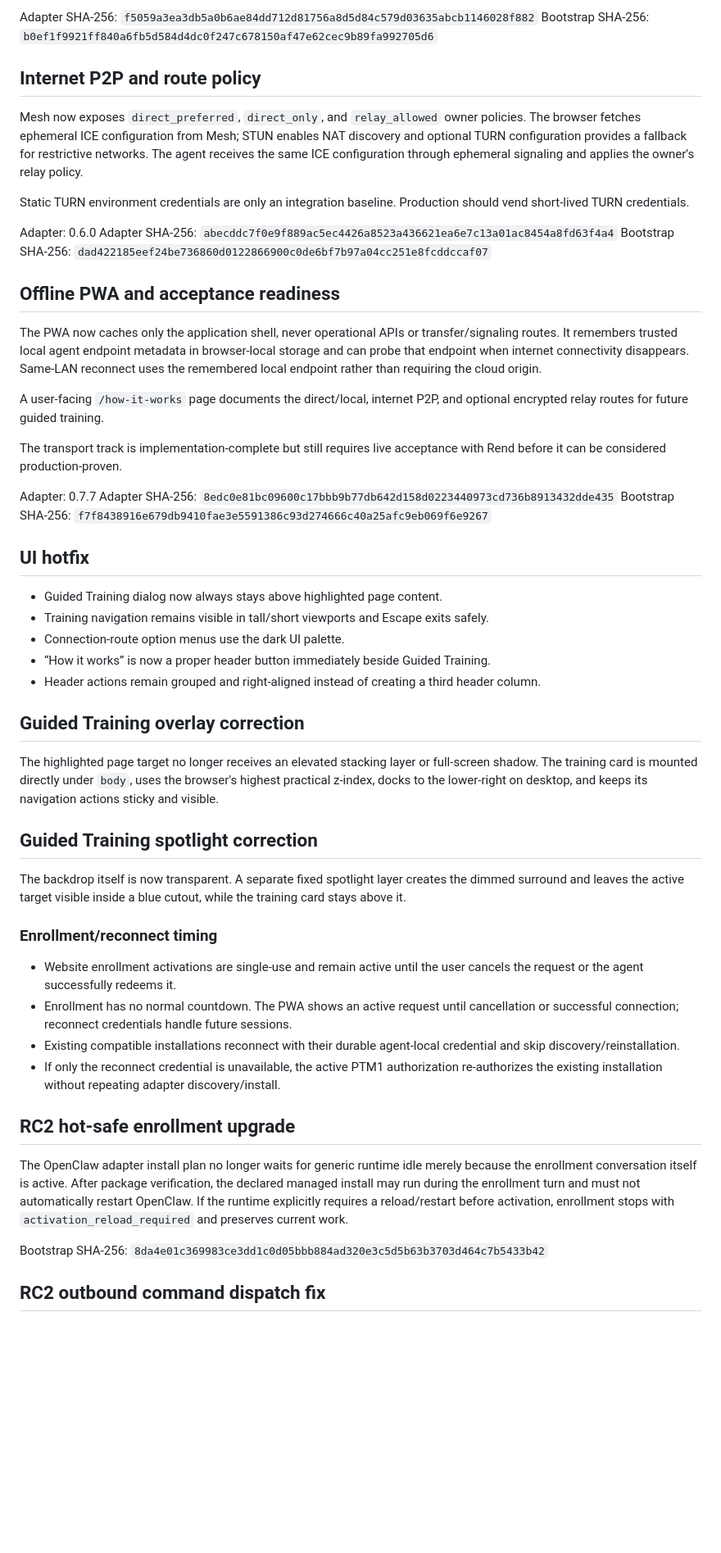
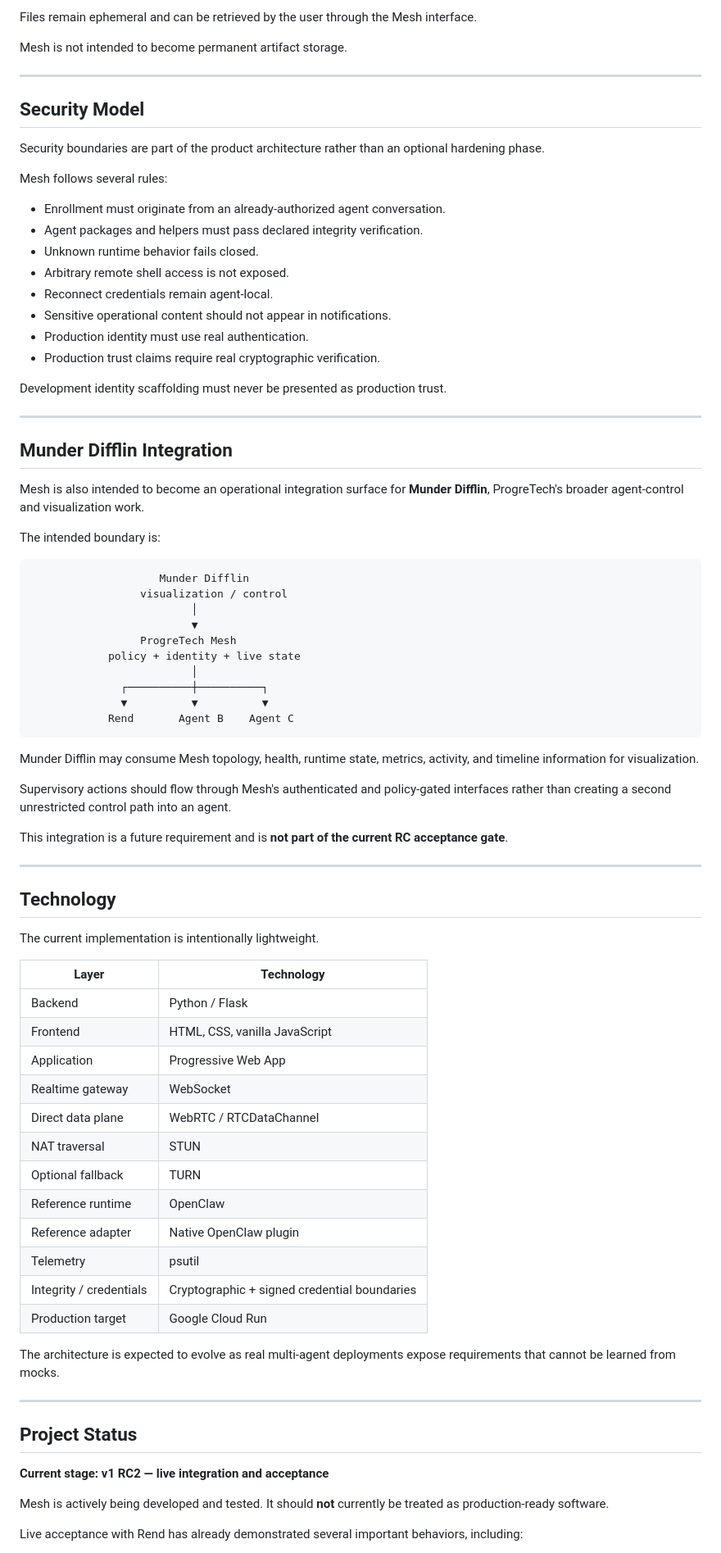
Before and after one commit to eabdiel/progretech-mesh, a Markdown page: README.md, the part around one of its changes. Shown at 82% size. Drawn GitHub-style; blank space fills up the shorter version.

````diff
--- a/README.md
+++ b/README.md
@@ -209,70 +273,84 @@ The browser and enrolled OpenClaw agent can negotiate a same-LAN WebRTC DataChan
 
-Adapter SHA-256: `f5059a3ea3db5a0b6ae84dd712d81756a8d5d84c579d03635abcb1146028f882`
-Bootstrap SHA-256: `b0ef1f9921ff840a6fb5d584d4dc0f247c678150af47e62cec9b89fa992705d6`
+Files remain ephemeral and can be retrieved by the user through the Mesh interface.
 
+Mesh is not intended to become permanent artifact storage.
 
-## Internet P2P and route policy
+---
 
-Mesh now exposes `direct_preferred`, `direct_only`, and `relay_allowed` owner policies. The browser
-fetches ephemeral ICE configuration from Mesh; STUN enables NAT discovery and optional TURN
-configuration provides a fallback for restrictive networks. The agent receives the same ICE
-configuration through ephemeral signaling and applies the owner's relay policy.
+## Security Model
 
-Static TURN environment credentials are only an integration baseline. Production should vend
-short-lived TURN credentials.
+Security boundaries are part of the product architecture rather than an optional hardening phase.
 
-Adapter: 0.6.0
-Adapter SHA-256: `abecddc7f0e9f889ac5ec4426a8523a436621ea6e7c13a01ac8454a8fd63f4a4`
-Bootstrap SHA-256: `dad422185eef24be736860d0122866900c0de6bf7b97a04cc251e8fcddccaf07`
+Mesh follows several rules:
 
+- Enrollment must originate from an already-authorized agent conversation.
+- Agent packages and helpers must pass declared integrity verification.
+- Unknown runtime behavior fails closed.
+- Arbitrary remote shell access is not exposed.
+- Reconnect credentials remain agent-local.
+- Sensitive operational content should not appear in notifications.
+- Production identity must use real authentication.
+- Production trust claims require real cryptographic verification.
 
-## Offline PWA and acceptance readiness
+Development identity scaffolding must never be presented as production trust.
 
-The PWA now caches only the application shell, never operational APIs or transfer/signaling routes.
-It remembers trusted local agent endpoint metadata in browser-local storage and can probe that endpoint
-when internet connectivity disappears. Same-LAN reconnect uses the remembered local endpoint rather than
-requiring the cloud origin.
+---
 
-A user-facing `/how-it-works` page documents the direct/local, internet P2P, and optional encrypted relay
-routes for future guided training.
+## Munder Difflin Integration
 
-The transport track is implementation-complete but still requires live acceptance with Rend before it can
-be considered production-proven.
+Mesh is also intended to become an operational integration surface for **Munder Difflin**, ProgreTech's broader agent-control and visualization work.
 
-Adapter: 0.7.7
-Adapter SHA-256: `8edc0e81bc09600c17bbb9b77db642d158d0223440973cd736b8913432dde435`
-Bootstrap SHA-256: `f7f8438916e679db9410fae3e5591386c93d274666c40a25afc9eb069f6e9267`
+The intended boundary is:
 
+```text
+                    Munder Difflin
+                 visualization / control
+                         │
+                         ▼
+                 ProgreTech Mesh
+            policy + identity + live state
+                         │
+              ┌──────────┼──────────┐
+              ▼          ▼          ▼
+            Rend       Agent B    Agent C
+```
 
-## UI hotfix
+Munder Difflin may consume Mesh topology, health, runtime state, metrics, activity, and timeline information for visualization.
 
-- Guided Training dialog now always stays above highlighted page content.
-- Training navigation remains visible in tall/short viewports and Escape exits safely.
-- Connection-route option menus use the dark UI palette.
-- “How it works” is now a proper header button immediately beside Guided Training.
-- Header actions remain grouped and right-aligned instead of creating a third header column.
+Supervisory actions should flow through Mesh's authenticated and policy-gated interfaces rather than creating a second unrestricted control path into an agent.
 
+This integration is a future requirement and is **not part of the current RC acceptance gate**.
 
-## Guided Training overlay correction
-The highlighted page target no longer receives an elevated stacking layer or full-screen shadow. The training card is mounted directly under `body`, uses the browser's highest practical z-index, docks to the lower-right on desktop, and keeps its navigation actions sticky and visible.
+---
 
+## Technology
 
-## Guided Training spotlight correction
-The backdrop itself is now transparent. A separate fixed spotlight layer creates the dimmed surround and leaves the active target visible inside a blue cutout, while the training card stays above it.
+The current implementation is intentionally lightweight.
 
+| Layer | Technology |
+|---|---|
+| Backend | Python / Flask |
+| Frontend | HTML, CSS, vanilla JavaScript |
+| Application | Progressive Web App |
+| Realtime gateway | WebSocket |
+| Direct data plane | WebRTC / RTCDataChannel |
+| NAT traversal | STUN |
+| Optional fallback | TURN |
+| Reference runtime | OpenClaw |
+| Reference adapter | Native OpenClaw plugin |
+| Telemetry | psutil |
+| Integrity / credentials | Cryptographic + signed credential boundaries |
+| Production target | Google Cloud Run |
 
-### Enrollment/reconnect timing
-- Website enrollment activations are single-use and remain active until the user cancels the request or the agent successfully redeems it.
-- Enrollment has no normal countdown. The PWA shows an active request until cancellation or successful connection; reconnect credentials handle future sessions.
-- Existing compatible installations reconnect with their durable agent-local credential and skip discovery/reinstallation.
-- If only the reconnect credential is unavailable, the active PTM1 authorization re-authorizes the existing installation without repeating adapter discovery/install.
+The architecture is expected to evolve as real multi-agent deployments expose requirements that cannot be learned from mocks.
 
+---
 
-## RC2 hot-safe enrollment upgrade
+## Project Status
 
-The OpenClaw adapter install plan no longer waits for generic runtime idle merely because the enrollment conversation itself is active. After package verification, the declared managed install may run during the enrollment turn and must not automatically restart OpenClaw. If the runtime explicitly requires a reload/restart before activation, enrollment stops with `activation_reload_required` and preserves current work.
+**Current stage: v1 RC2 — live integration and acceptance**
 
-Bootstrap SHA-256: `8da4e01c369983ce3dd1c0d05bbb884ad320e3c5d5b63b3703d464c7b5433b42`
+Mesh is actively being developed and tested. It should **not** currently be treated as production-ready software.
 
-## RC2 outbound command dispatch fix
+Live acceptance with Rend has already demonstrated several important behaviors, including:
 
````
Also changed, not shown: other parts of README.md (+375 -127 lines).
